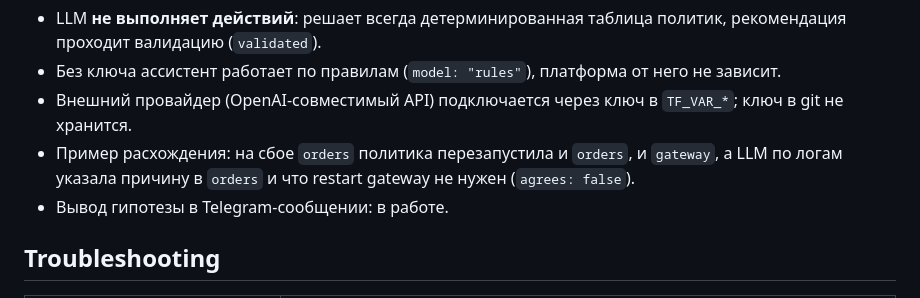
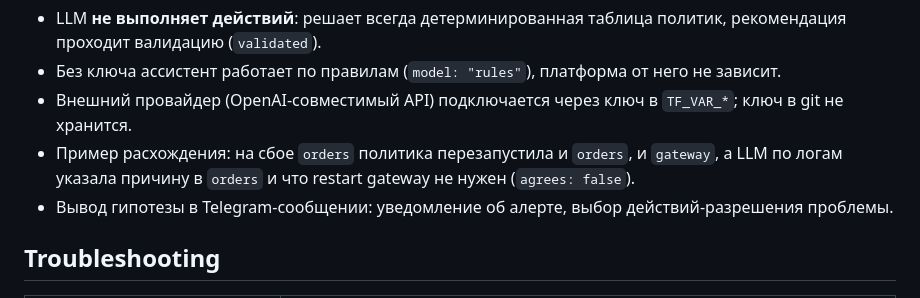
Before and after one commit to MaksimGetmanets/telecom_future_sre, a Markdown page: README.md, the part around the change. Rendered like a GitHub page.

```diff
--- a/README.md
+++ b/README.md
@@ -179,7 +179,7 @@ Remediator сравнивает рекомендацию с решением т
 - Без ключа ассистент работает по правилам (`model: "rules"`), платформа от него не зависит.
 - Внешний провайдер (OpenAI-совместимый API) подключается через ключ в `TF_VAR_*`; ключ в git не хранится.
 - Пример расхождения: на сбое `orders` политика перезапустила и `orders`, и `gateway`, а LLM по логам указала причину в `orders` и что restart gateway не нужен (`agrees: false`).
-- Вывод гипотезы в Telegram-сообщении: в работе.
+- Вывод гипотезы в Telegram-сообщении: уведомление об алерте, выбор действий-разрешения проблемы.
 
 ## Troubleshooting
 
```
